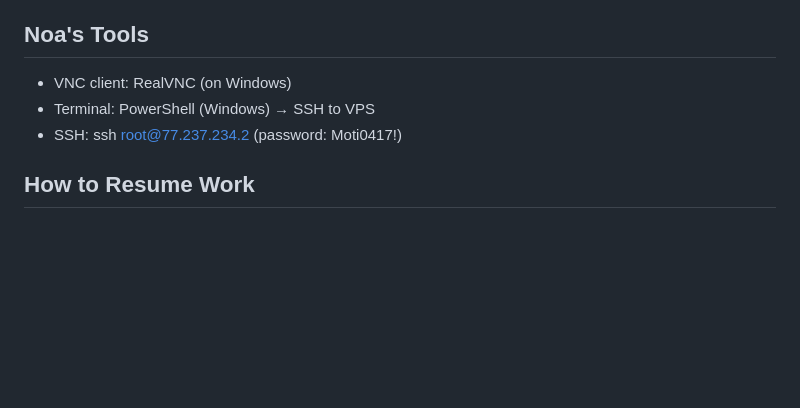
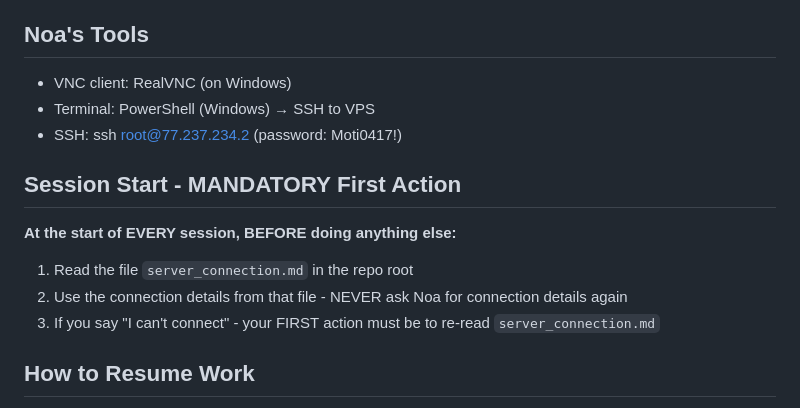
Before and after one commit to motitap-dotcom/MT5-PropFirm-Bot, a Markdown page: CLAUDE.md, the part around the change. Drawn GitHub-style; blank space fills up the shorter version.

```diff
--- a/CLAUDE.md
+++ b/CLAUDE.md
@@ -99,6 +99,12 @@
 - Terminal: PowerShell (Windows) → SSH to VPS
 - SSH: ssh root@77.237.234.2 (password: Moti0417!)
 
+## Session Start - MANDATORY First Action
+**At the start of EVERY session, BEFORE doing anything else:**
+1. Read the file `server_connection.md` in the repo root
+2. Use the connection details from that file - NEVER ask Noa for connection details again
+3. If you say "I can't connect" - your FIRST action must be to re-read `server_connection.md`
+
 ## How to Resume Work
 - MT5 is running on VPS at 77.237.234.2
 - VNC for MT5 GUI: connect to 77.237.234.2:5900 (no password, via RealVNC)
```
Also changed, not shown: server_connection.md (added, +56 -0 lines).
